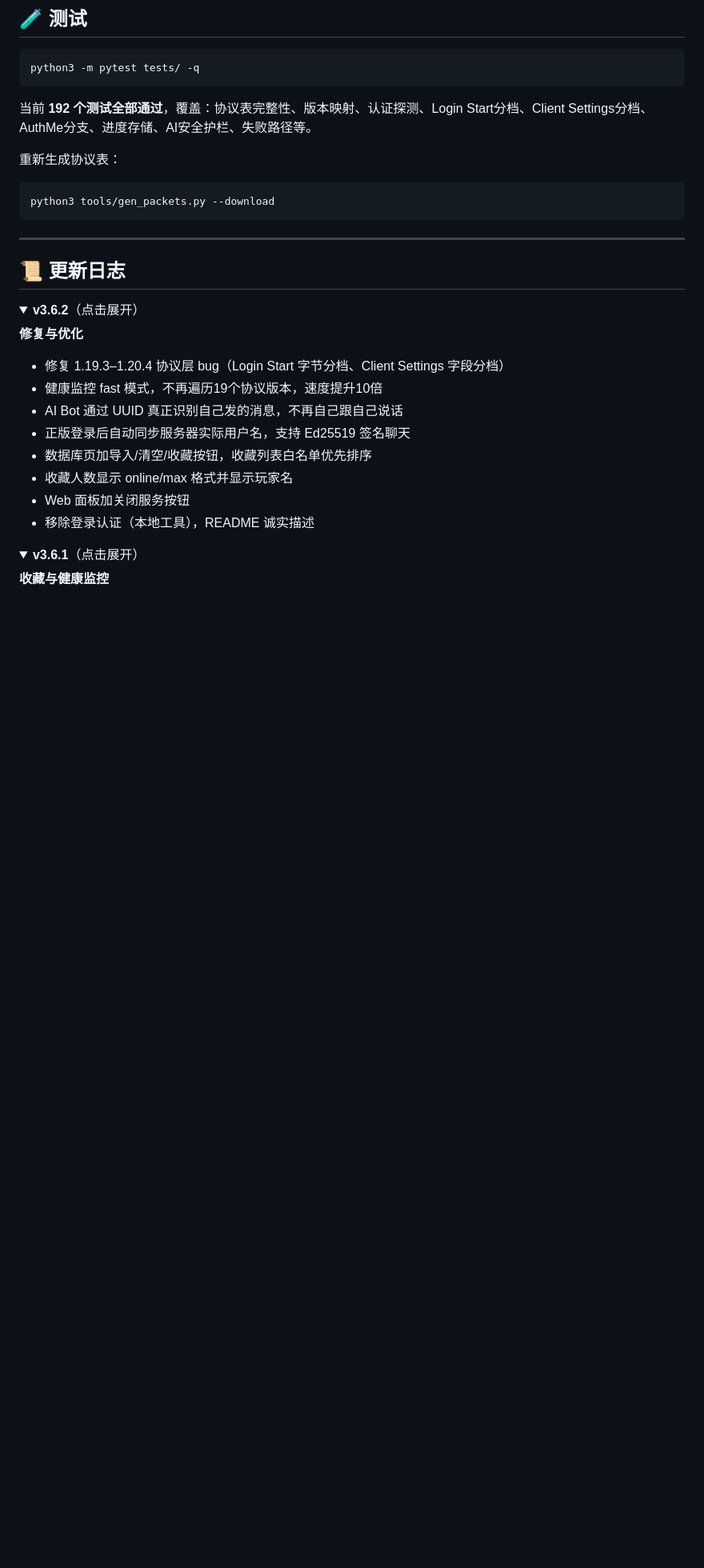
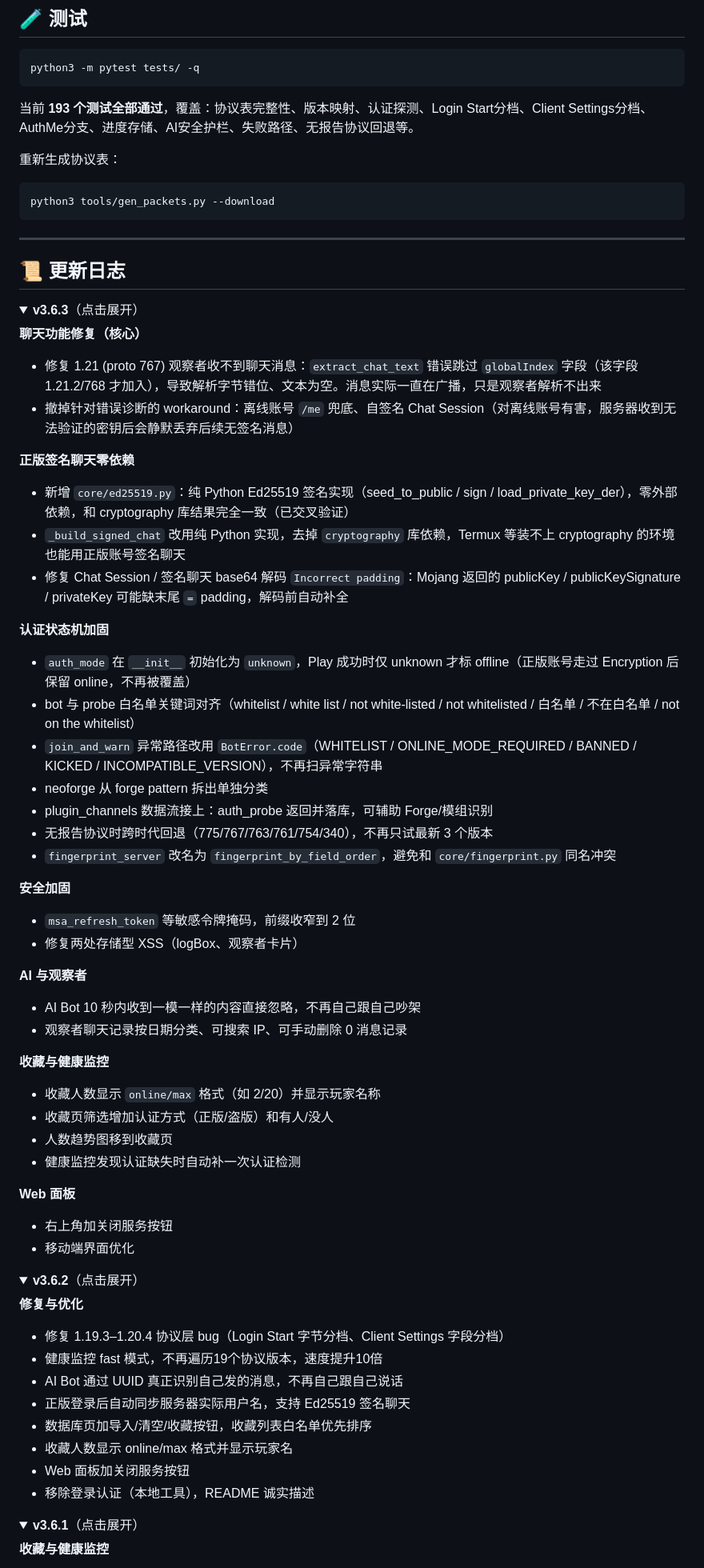
Before and after one commit to 2584210631-star/mc-scanner-v3, a Markdown page: README.md, the part around one of its changes. Shown at 80% size. GitHub-like rendering; folded sections open; blank space fills up the shorter version.

Commit message:
docs: README更新到v3.6.3，补充聊天修复/纯Python签名/认证加固/安全加固等更新日志

````diff
--- a/README.md
+++ b/README.md
@@ -267,7 +269,7 @@ mc-scanner-v3/
 python3 -m pytest tests/ -q
 ```
 
-当前 **192 个测试全部通过**，覆盖：协议表完整性、版本映射、认证探测、Login Start分档、Client Settings分档、AuthMe分支、进度存储、AI安全护栏、失败路径等。
+当前 **193 个测试全部通过**，覆盖：协议表完整性、版本映射、认证探测、Login Start分档、Client Settings分档、AuthMe分支、进度存储、AI安全护栏、失败路径、无报告协议回退等。
 
 重新生成协议表：
 
@@ -278,6 +280,47 @@ python3 tools/gen_packets.py --download
 ---
 
 ## 📜 更新日志
+
+<details>
+<summary><b>v3.6.3</b>（点击展开）</summary>
+
+**聊天功能修复（核心）**
+- 修复 1.21 (proto 767) 观察者收不到聊天消息：`extract_chat_text` 错误跳过 `globalIndex` 字段（该字段 1.21.2/768 才加入），导致解析字节错位、文本为空。消息实际一直在广播，只是观察者解析不出来
+- 撤掉针对错误诊断的 workaround：离线账号 `/me` 兜底、自签名 Chat Session（对离线账号有害，服务器收到无法验证的密钥后会静默丢弃后续无签名消息）
+
+**正版签名聊天零依赖**
+- 新增 `core/ed25519.py`：纯 Python Ed25519 签名实现（seed_to_public / sign / load_private_key_der），零外部依赖，和 cryptography 库结果完全一致（已交叉验证）
+- `_build_signed_chat` 改用纯 Python 实现，去掉 `cryptography` 库依赖，Termux 等装不上 cryptography 的环境也能用正版账号签名聊天
+- 修复 Chat Session / 签名聊天 base64 解码 `Incorrect padding`：Mojang 返回的 publicKey / publicKeySignature / privateKey 可能缺末尾 `=` padding，解码前自动补全
+
+**认证状态机加固**
+- `auth_mode` 在 `__init__` 初始化为 `unknown`，Play 成功时仅 unknown 才标 offline（正版账号走过 Encryption 后保留 online，不再被覆盖）
+- bot 与 probe 白名单关键词对齐（whitelist / white list / not white-listed / not whitelisted / 白名单 / 不在白名单 / not on the whitelist）
+- `join_and_warn` 异常路径改用 `BotError.code`（WHITELIST / ONLINE_MODE_REQUIRED / BANNED / KICKED / INCOMPATIBLE_VERSION），不再扫异常字符串
+- neoforge 从 forge pattern 拆出单独分类
+- plugin_channels 数据流接上：auth_probe 返回并落库，可辅助 Forge/模组识别
+- 无报告协议时跨时代回退（775/767/763/761/754/340），不再只试最新 3 个版本
+- `fingerprint_server` 改名为 `fingerprint_by_field_order`，避免和 `core/fingerprint.py` 同名冲突
+
+**安全加固**
+- `msa_refresh_token` 等敏感令牌掩码，前缀收窄到 2 位
+- 修复两处存储型 XSS（logBox、观察者卡片）
+
+**AI 与观察者**
+- AI Bot 10 秒内收到一模一样的内容直接忽略，不再自己跟自己吵架
+- 观察者聊天记录按日期分类、可搜索 IP、可手动删除 0 消息记录
+
+**收藏与健康监控**
+- 收藏人数显示 `online/max` 格式（如 2/20）并显示玩家名称
+- 收藏页筛选增加认证方式（正版/盗版）和有人/没人
+- 人数趋势图移到收藏页
+- 健康监控发现认证缺失时自动补一次认证检测
+
+**Web 面板**
+- 右上角加关闭服务按钮
+- 移动端界面优化
+
+</details>
 
 <details>
 <summary><b>v3.6.2</b>（点击展开）</summary>
````
Also changed, not shown: other parts of README.md (+6 -4 lines).
